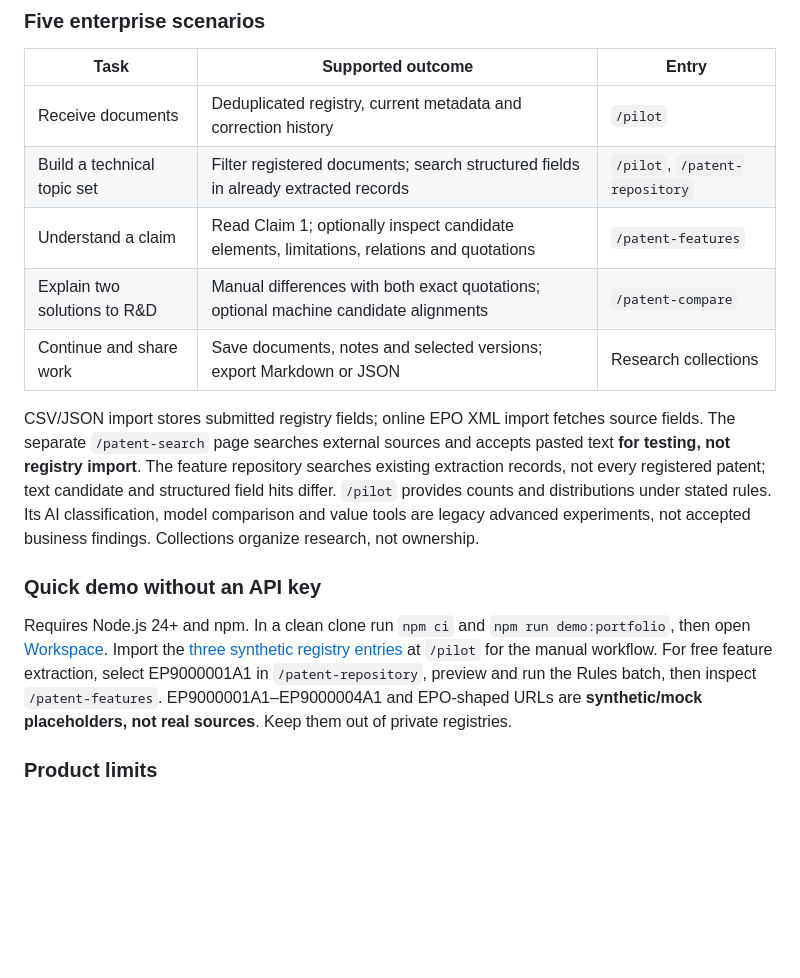
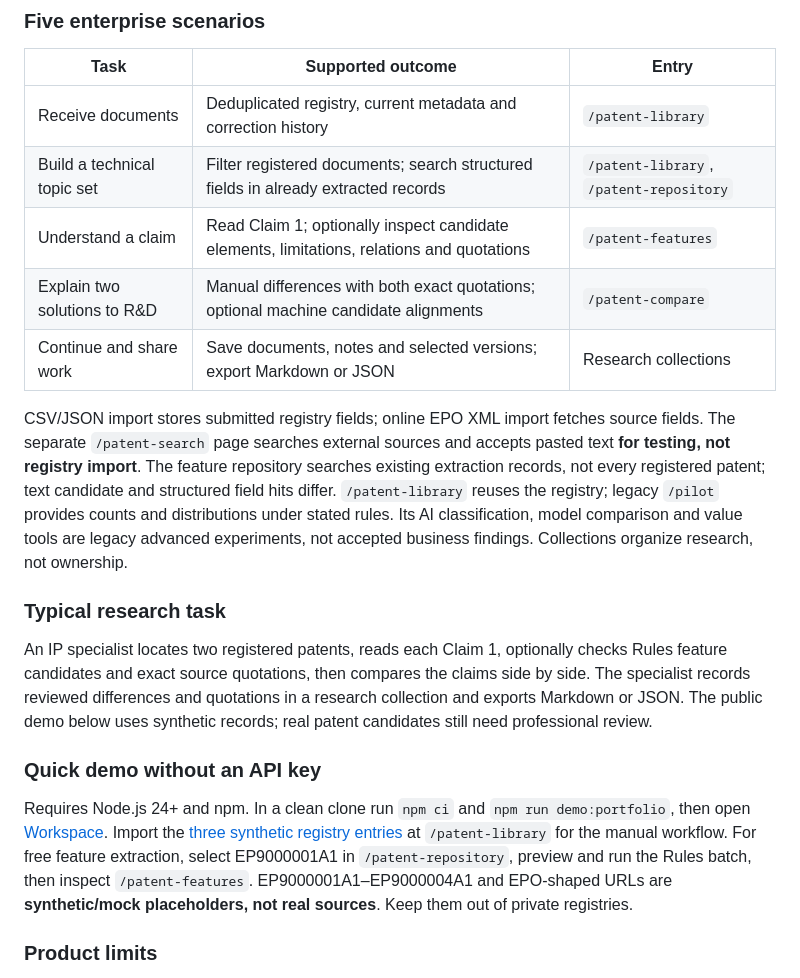
Before and after one commit to lyzerh/PatentLens, a Markdown page: README.md, the part around one of its changes. Rendered like a GitHub page; blank space fills up the shorter version.

```diff
--- a/README.md
+++ b/README.md
@@ -69,17 +73,21 @@ npm run test:local
 
 | Task | Supported outcome | Entry |
 | --- | --- | --- |
-| Receive documents | Deduplicated registry, current metadata and correction history | `/pilot` |
-| Build a technical topic set | Filter registered documents; search structured fields in already extracted records | `/pilot`, `/patent-repository` |
+| Receive documents | Deduplicated registry, current metadata and correction history | `/patent-library` |
+| Build a technical topic set | Filter registered documents; search structured fields in already extracted records | `/patent-library`, `/patent-repository` |
 | Understand a claim | Read Claim 1; optionally inspect candidate elements, limitations, relations and quotations | `/patent-features` |
 | Explain two solutions to R&D | Manual differences with both exact quotations; optional machine candidate alignments | `/patent-compare` |
 | Continue and share work | Save documents, notes and selected versions; export Markdown or JSON | Research collections |
 
-CSV/JSON import stores submitted registry fields; online EPO XML import fetches source fields. The separate `/patent-search` page searches external sources and accepts pasted text **for testing, not registry import**. The feature repository searches existing extraction records, not every registered patent; text candidate and structured field hits differ. `/pilot` provides counts and distributions under stated rules. Its AI classification, model comparison and value tools are legacy advanced experiments, not accepted business findings. Collections organize research, not ownership.
+CSV/JSON import stores submitted registry fields; online EPO XML import fetches source fields. The separate `/patent-search` page searches external sources and accepts pasted text **for testing, not registry import**. The feature repository searches existing extraction records, not every registered patent; text candidate and structured field hits differ. `/patent-library` reuses the registry; legacy `/pilot` provides counts and distributions under stated rules. Its AI classification, model comparison and value tools are legacy advanced experiments, not accepted business findings. Collections organize research, not ownership.
+
+### Typical research task
+
+An IP specialist locates two registered patents, reads each Claim 1, optionally checks Rules feature candidates and exact source quotations, then compares the claims side by side. The specialist records reviewed differences and quotations in a research collection and exports Markdown or JSON. The public demo below uses synthetic records; real patent candidates still need professional review.
 
 ### Quick demo without an API key
 
-Requires Node.js 24+ and npm. In a clean clone run `npm ci` and `npm run demo:portfolio`, then open [Workspace](http://127.0.0.1:4323/workspace). Import the [three synthetic registry entries](docs/user-guide/demo-registry.json) at `/pilot` for the manual workflow. For free feature extraction, select EP9000001A1 in `/patent-repository`, preview and run the Rules batch, then inspect `/patent-features`. EP9000001A1–EP9000004A1 and EPO-shaped URLs are **synthetic/mock placeholders, not real sources**. Keep them out of private registries.
+Requires Node.js 24+ and npm. In a clean clone run `npm ci` and `npm run demo:portfolio`, then open [Workspace](http://127.0.0.1:4323/workspace). Import the [three synthetic registry entries](docs/user-guide/demo-registry.json) at `/patent-library` for the manual workflow. For free feature extraction, select EP9000001A1 in `/patent-repository`, preview and run the Rules batch, then inspect `/patent-features`. EP9000001A1–EP9000004A1 and EPO-shaped URLs are **synthetic/mock placeholders, not real sources**. Keep them out of private registries.
 
 ### Product limits
 
```
Also changed, not shown: other parts of README.md (+8 -4 lines), docs/user-guide/README.md (+9 -9 lines), docs/user-guide/images/01-workspace.png, 1 other file.
